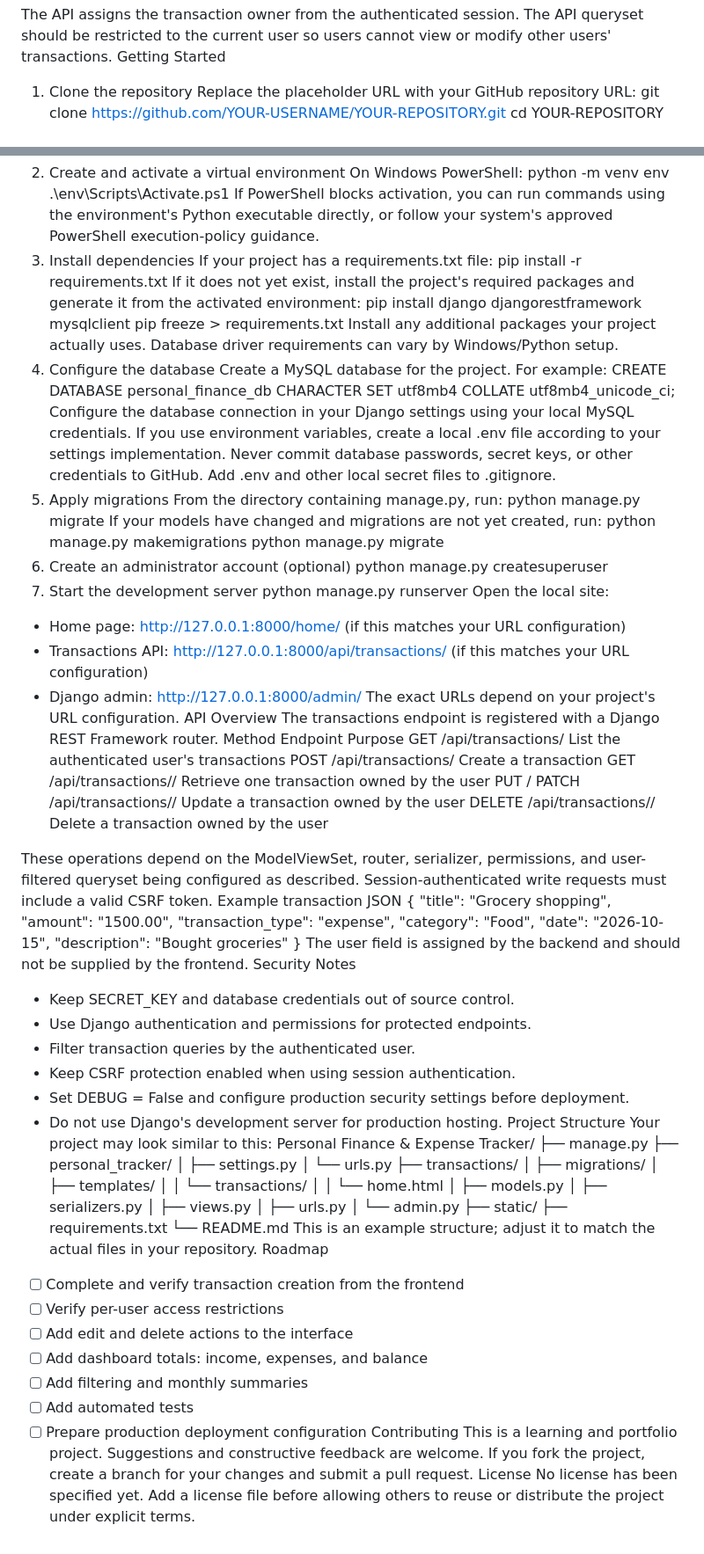
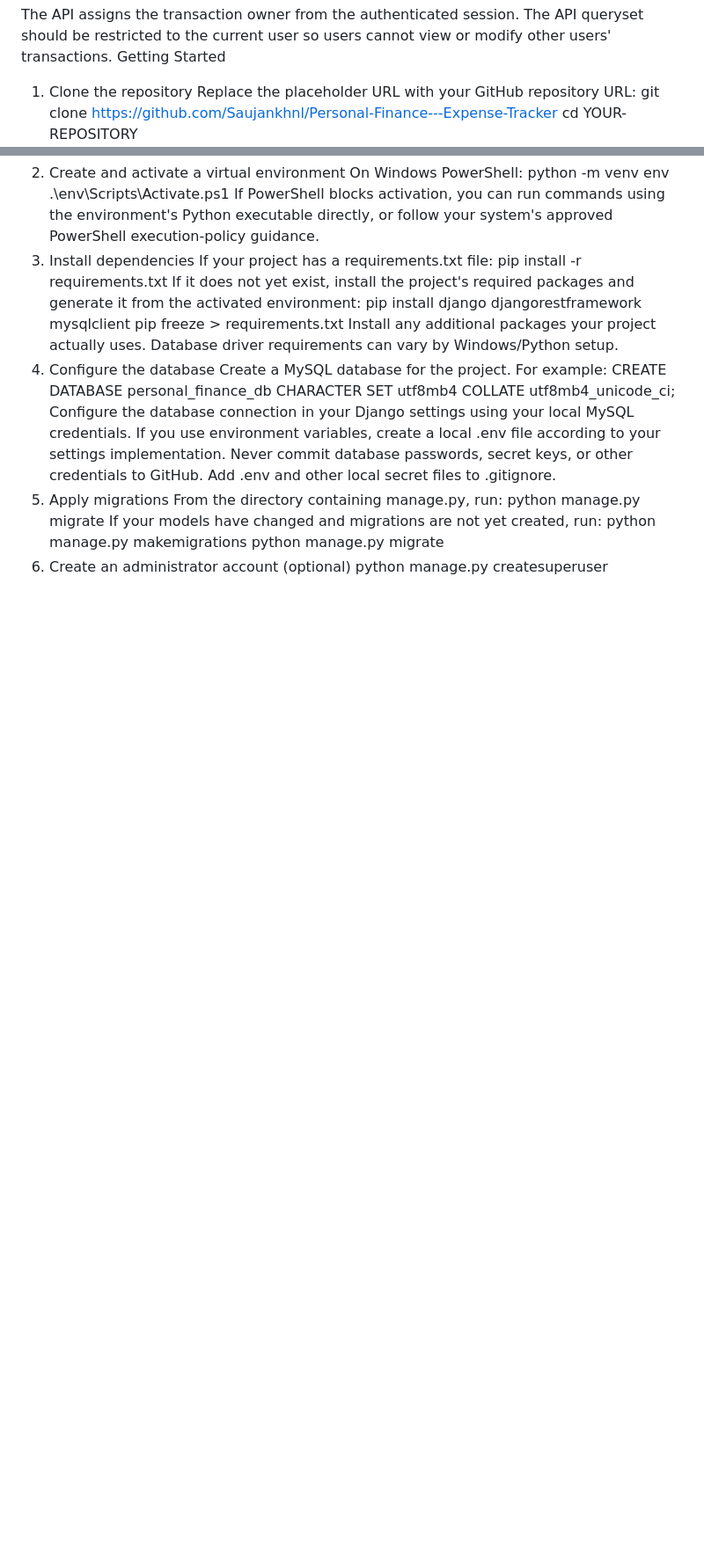
Before and after one commit to Saujankhnl/Personal-Finance---Expense-Tracker, a Markdown page: README.md, 2 parts joined by grey strips. Shown at 88% size. GitHub-like rendering; blank space fills up the shorter version.

```diff
--- a/README.md
+++ b/README.md
@@ -40,7 +40,7 @@ The API assigns the transaction owner from the authenticated session. The API qu
 Getting Started
 1. Clone the repository
 Replace the placeholder URL with your GitHub repository URL:
-git clone https://github.com/YOUR-USERNAME/YOUR-REPOSITORY.git
+git clone https://github.com/Saujankhnl/Personal-Finance---Expense-Tracker
 cd YOUR-REPOSITORY
 2. Create and activate a virtual environment
 On Windows PowerShell:
@@ -69,71 +69,3 @@ python manage.py makemigrations
 python manage.py migrate
 6. Create an administrator account (optional)
 python manage.py createsuperuser
-7. Start the development server
-python manage.py runserver
-Open the local site:
-- Home page: http://127.0.0.1:8000/home/ (if this matches your URL configuration)
-- Transactions API: http://127.0.0.1:8000/api/transactions/ (if this matches your URL configuration)
-- Django admin: http://127.0.0.1:8000/admin/
-The exact URLs depend on your project's URL configuration.
-API Overview
-The transactions endpoint is registered with a Django REST Framework router.
-Method	Endpoint	Purpose
-GET	/api/transactions/	List the authenticated user's transactions
-POST	/api/transactions/	Create a transaction
-GET	/api/transactions/<id>/	Retrieve one transaction owned by the user
-PUT / PATCH	/api/transactions/<id>/	Update a transaction owned by the user
-DELETE	/api/transactions/<id>/	Delete a transaction owned by the user
-
-
-These operations depend on the ModelViewSet, router, serializer, permissions, and user-filtered queryset being configured as described. Session-authenticated write requests must include a valid CSRF token.
-Example transaction JSON
-{
-  "title": "Grocery shopping",
-  "amount": "1500.00",
-  "transaction_type": "expense",
-  "category": "Food",
-  "date": "2026-10-15",
-  "description": "Bought groceries"
-}
-The user field is assigned by the backend and should not be supplied by the frontend.
-Security Notes
-- Keep SECRET_KEY and database credentials out of source control.
-- Use Django authentication and permissions for protected endpoints.
-- Filter transaction queries by the authenticated user.
-- Keep CSRF protection enabled when using session authentication.
-- Set DEBUG = False and configure production security settings before deployment.
-- Do not use Django's development server for production hosting.
-Project Structure
-Your project may look similar to this:
-Personal Finance & Expense Tracker/
-├── manage.py
-├── personal_tracker/
-│   ├── settings.py
-│   └── urls.py
-├── transactions/
-│   ├── migrations/
-│   ├── templates/
-│   │   └── transactions/
-│   │       └── home.html
-│   ├── models.py
-│   ├── serializers.py
-│   ├── views.py
-│   ├── urls.py
-│   └── admin.py
-├── static/
-├── requirements.txt
-└── README.md
-This is an example structure; adjust it to match the actual files in your repository.
-Roadmap
-- [ ] Complete and verify transaction creation from the frontend
-- [ ] Verify per-user access restrictions
-- [ ] Add edit and delete actions to the interface
-- [ ] Add dashboard totals: income, expenses, and balance
-- [ ] Add filtering and monthly summaries
-- [ ] Add automated tests
-- [ ] Prepare production deployment configuration
-Contributing
-This is a learning and portfolio project. Suggestions and constructive feedback are welcome. If you fork the project, create a branch for your changes and submit a pull request.
-License
-No license has been specified yet. Add a license file before allowing others to reuse or distribute the project under explicit terms.
```
